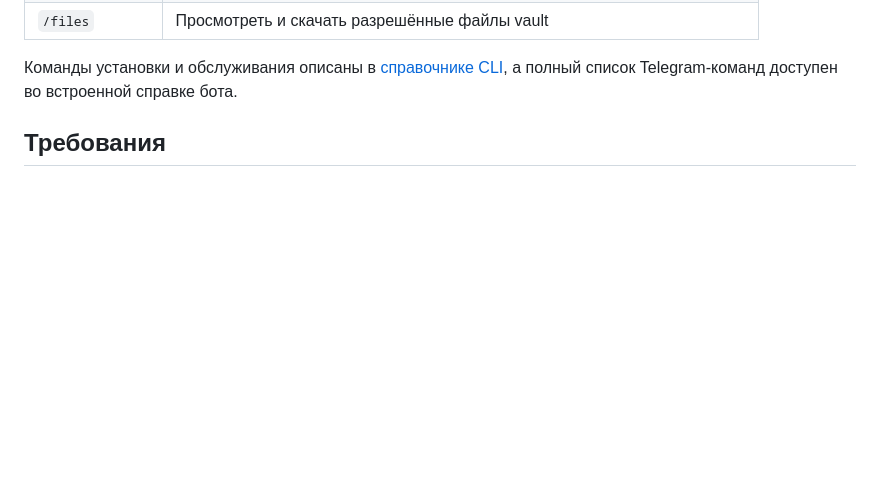
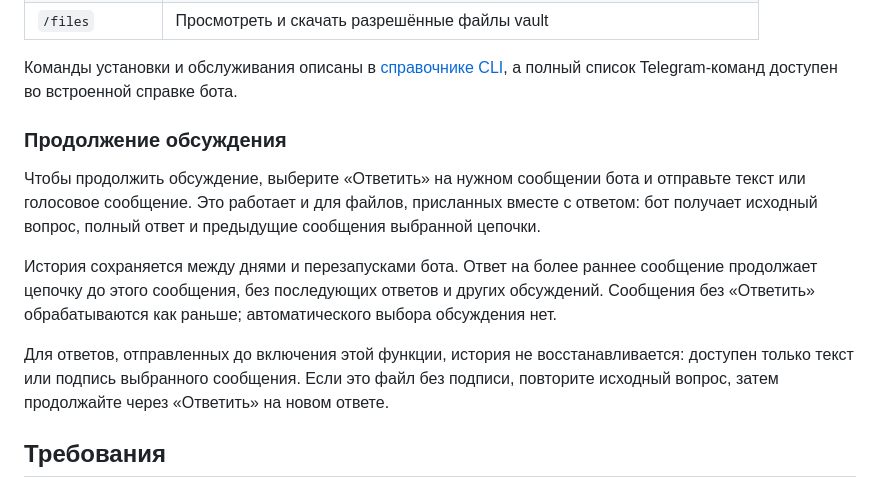
Before and after one commit to LKosoj/a-second-brain, a Markdown page: README.ru.md, the part around the change. GitHub-like rendering; blank space fills up the shorter version.

```diff
--- a/README.ru.md
+++ b/README.ru.md
@@ -154,6 +154,22 @@ vault/
 
 Команды установки и обслуживания описаны в [справочнике CLI](docs/ru/cli.md),
 а полный список Telegram-команд доступен во встроенной справке бота.
+
+### Продолжение обсуждения
+
+Чтобы продолжить обсуждение, выберите «Ответить» на нужном сообщении бота
+и отправьте текст или голосовое сообщение. Это работает и для файлов,
+присланных вместе с ответом: бот получает исходный вопрос, полный ответ
+и предыдущие сообщения выбранной цепочки.
+
+История сохраняется между днями и перезапусками бота. Ответ на более раннее
+сообщение продолжает цепочку до этого сообщения, без последующих ответов
+и других обсуждений. Сообщения без «Ответить» обрабатываются как раньше;
+автоматического выбора обсуждения нет.
+
+Для ответов, отправленных до включения этой функции, история не восстанавливается:
+доступен только текст или подпись выбранного сообщения. Если это файл без подписи,
+повторите исходный вопрос, затем продолжайте через «Ответить» на новом ответе.
 
 ## Требования
 
```
Also changed, not shown: README.md (+16 -0 lines).
